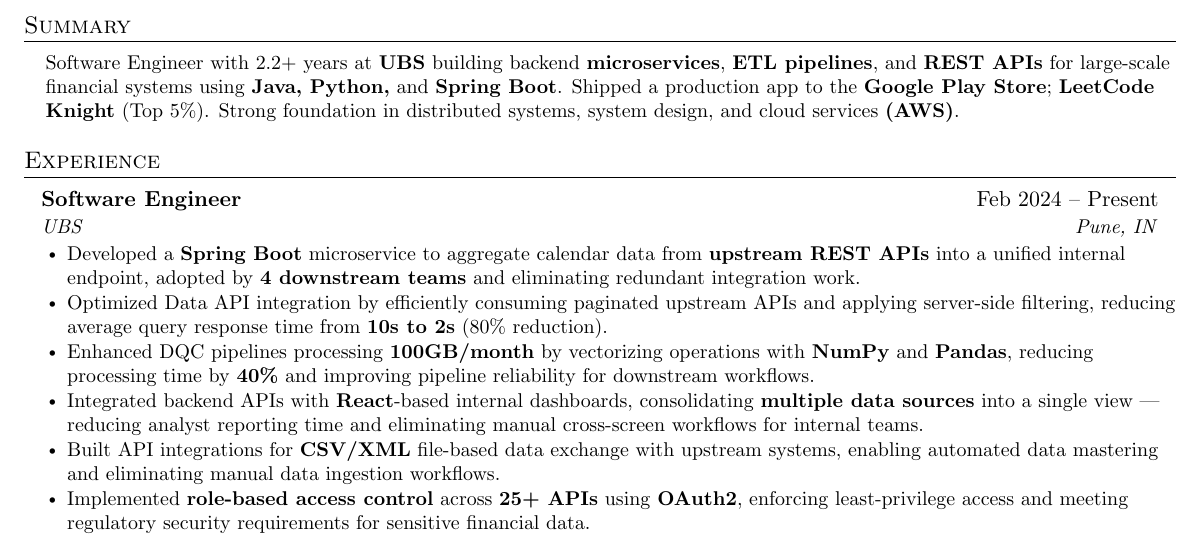
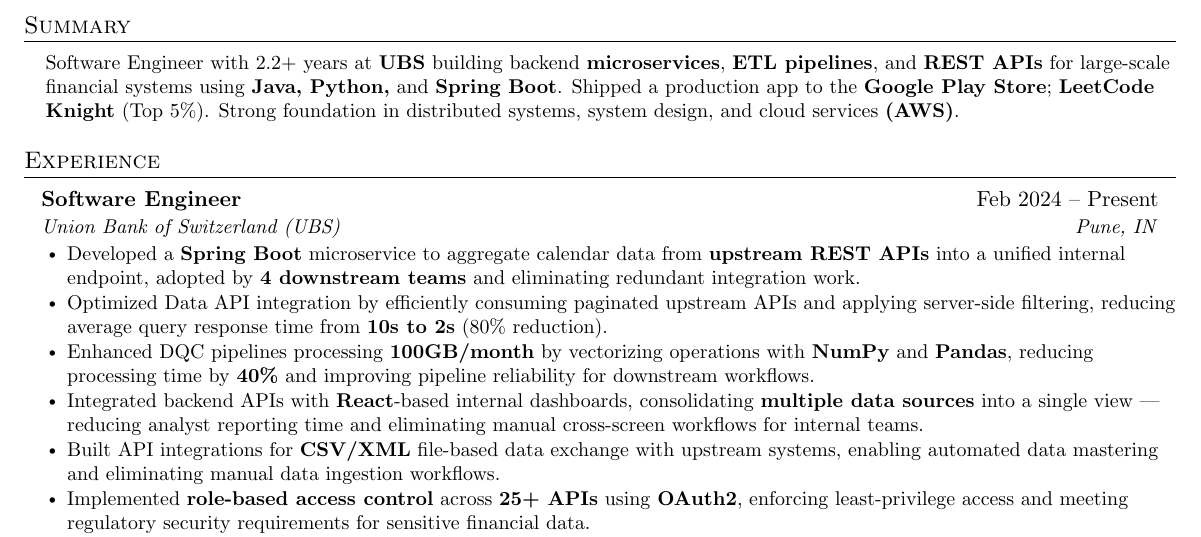
Before and after one commit to MeetSinojia/linkedin_job_scraper_flask, a LaTeX CV (resume_template.tex): part of the page, cut so that both start at the same text. Compiled offline with pdfLaTeX.

Commit message:
Update resume_template.tex

```diff
--- a/resume_template.tex
+++ b/resume_template.tex
@@ -115,7 +115,7 @@
 
   \resumeSubheading
     {Software Engineer}{Feb 2024 -- Present}
-    {UBS}{Pune, IN}
+    {Union Bank of Switzerland (UBS)}{Pune, IN}
     \resumeItemListStart
     \resumeItem{Developed a \textbf{Spring Boot} microservice to aggregate calendar data from \textbf{upstream REST APIs} into a unified internal endpoint, adopted by \textbf{4 downstream teams} and eliminating redundant integration work.}
 \resumeItem{Optimized Data API integration by efficiently consuming paginated upstream APIs and applying server-side filtering, reducing average query response time from \textbf{10s to 2s} (80\% reduction).}
```
